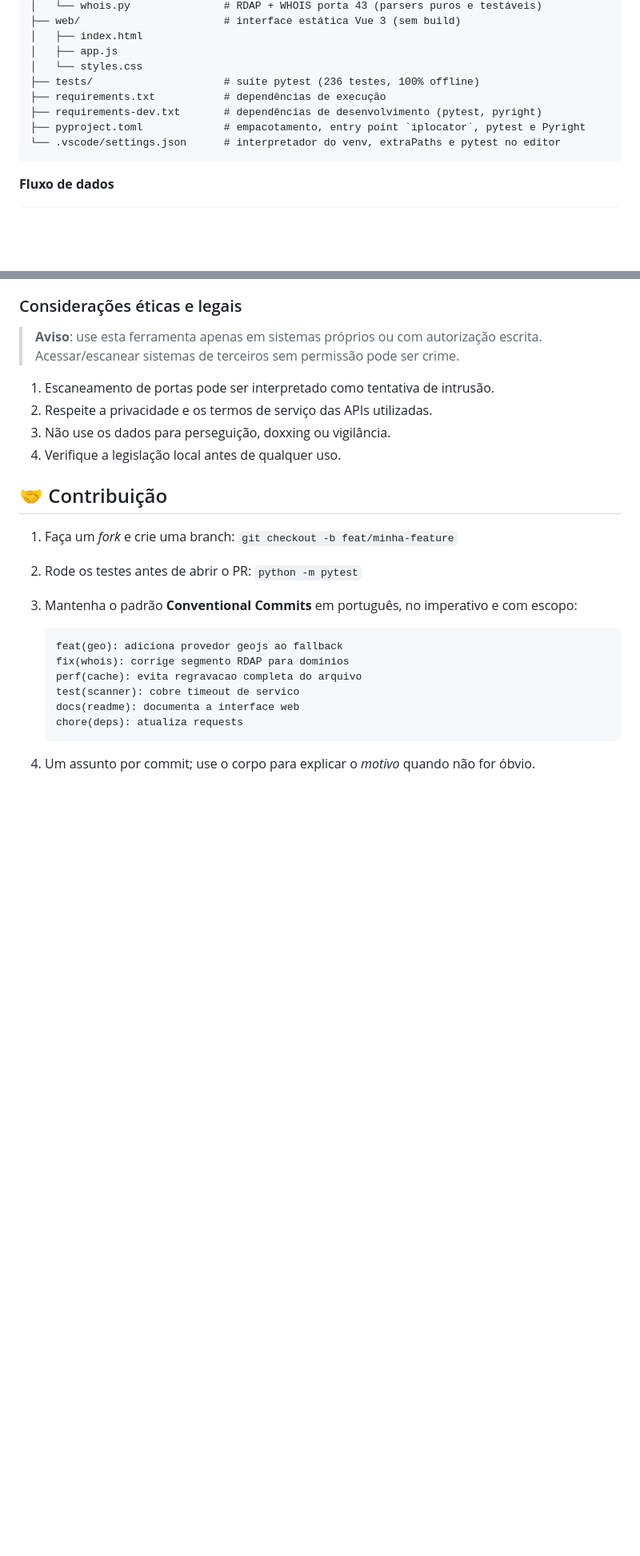
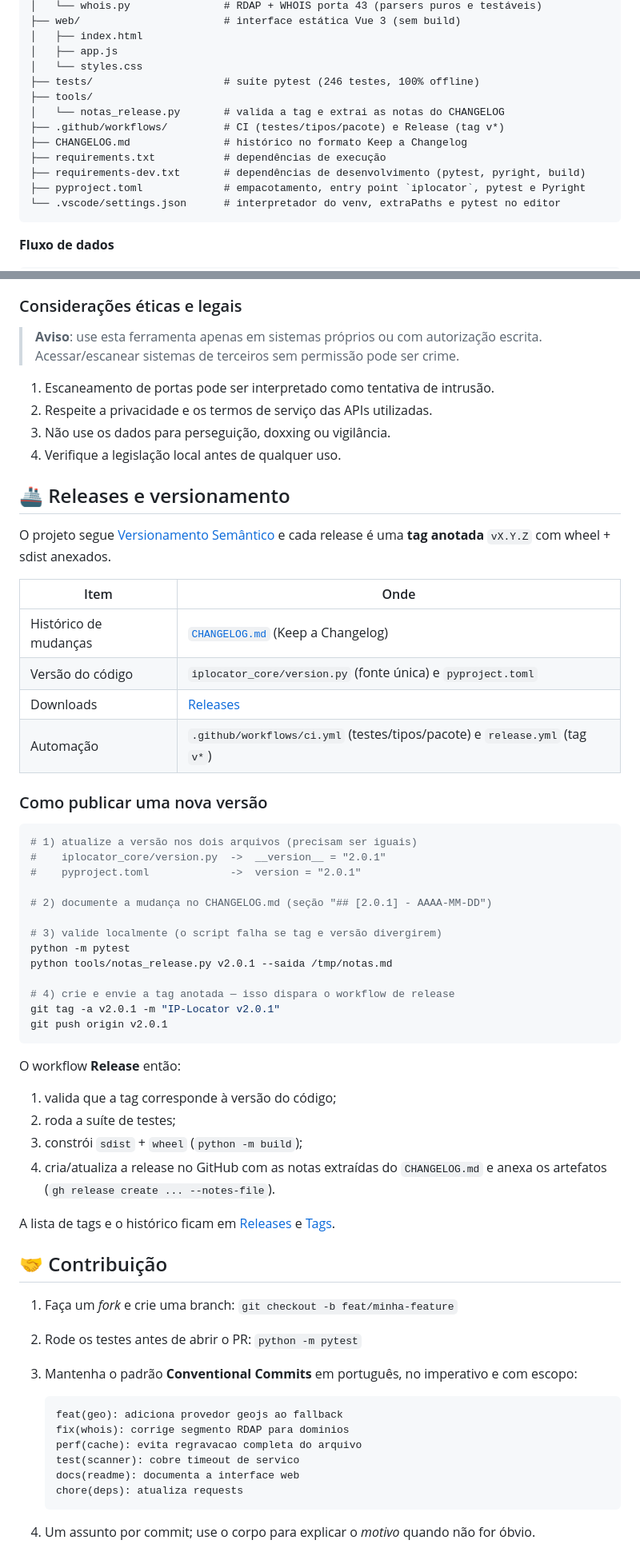
Before and after one commit to SpetsnazBR/iplocator, a Markdown page: README.md, 2 parts joined by grey strips. Shown at 80% size. GitHub-like rendering; blank space fills up the shorter version.

Commit message:
docs(readme): documenta releases, instalação via wheel e versionamento
Adiciona badges de release/CI, seção de releases e versionamento (SemVer, tag anotada, CHANGELOG, fluxo de publicação), instruções de instalação a partir do wheel e a ordem de resolução do diretório da interface web.

````diff
--- a/README.md
+++ b/README.md
@@ -59,9 +62,13 @@ iplocator/
 │   ├── index.html
 │   ├── app.js
 │   └── styles.css
-├── tests/                     # suíte pytest (236 testes, 100% offline)
+├── tests/                     # suíte pytest (246 testes, 100% offline)
+├── tools/
+│   └── notas_release.py       # valida a tag e extrai as notas do CHANGELOG
+├── .github/workflows/         # CI (testes/tipos/pacote) e Release (tag v*)
+├── CHANGELOG.md               # histórico no formato Keep a Changelog
 ├── requirements.txt           # dependências de execução
-├── requirements-dev.txt       # dependências de desenvolvimento (pytest, pyright)
+├── requirements-dev.txt       # dependências de desenvolvimento (pytest, pyright, build)
 ├── pyproject.toml             # empacotamento, entry point `iplocator`, pytest e Pyright
 └── .vscode/settings.json      # interpretador do venv, extraPaths e pytest no editor
 ```
@@ -543,6 +570,48 @@ O `.vscode/settings.json` versionado define interpretador, `extraPaths`
 3. Não use os dados para perseguição, doxxing ou vigilância.
 4. Verifique a legislação local antes de qualquer uso.
 
+## 🚢 Releases e versionamento
+
+O projeto segue [Versionamento Semântico](https://semver.org/lang/pt-BR/) e cada
+release é uma **tag anotada** `vX.Y.Z` com wheel + sdist anexados.
+
+| Item | Onde |
+| --- | --- |
+| Histórico de mudanças | [`CHANGELOG.md`](CHANGELOG.md) (Keep a Changelog) |
+| Versão do código | `iplocator_core/version.py` (fonte única) e `pyproject.toml` |
+| Downloads | [Releases](https://github.com/SpetsnazBR/iplocator/releases) |
+| Automação | `.github/workflows/ci.yml` (testes/tipos/pacote) e `release.yml` (tag `v*`) |
+
+### Como publicar uma nova versão
+
+```bash
+# 1) atualize a versão nos dois arquivos (precisam ser iguais)
+#    iplocator_core/version.py  ->  __version__ = "2.0.1"
+#    pyproject.toml             ->  version = "2.0.1"
+
+# 2) documente a mudança no CHANGELOG.md (seção "## [2.0.1] - AAAA-MM-DD")
+
+# 3) valide localmente (o script falha se tag e versão divergirem)
+python -m pytest
+python tools/notas_release.py v2.0.1 --saida /tmp/notas.md
+
+# 4) crie e envie a tag anotada — isso dispara o workflow de release
+git tag -a v2.0.1 -m "IP-Locator v2.0.1"
+git push origin v2.0.1
+```
+
+O workflow **Release** então:
+
+1. valida que a tag corresponde à versão do código;
+2. roda a suíte de testes;
+3. constrói `sdist` + `wheel` (`python -m build`);
+4. cria/atualiza a release no GitHub com as notas extraídas do `CHANGELOG.md`
+   e anexa os artefatos (`gh release create ... --notes-file`).
+
+A lista de tags e o histórico ficam em
+[Releases](https://github.com/SpetsnazBR/iplocator/releases) e
+[Tags](https://github.com/SpetsnazBR/iplocator/tags).
+
 ## 🤝 Contribuição
 
 1. Faça um *fork* e crie uma branch: `git checkout -b feat/minha-feature`
````
Also changed, not shown: other parts of README.md (+27 -4 lines).
